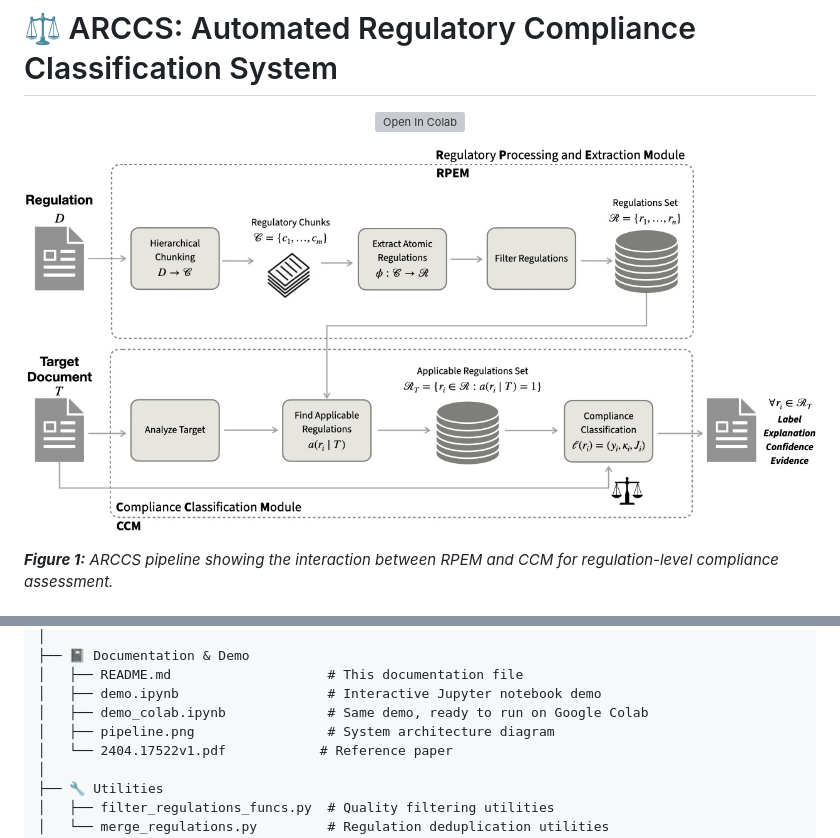
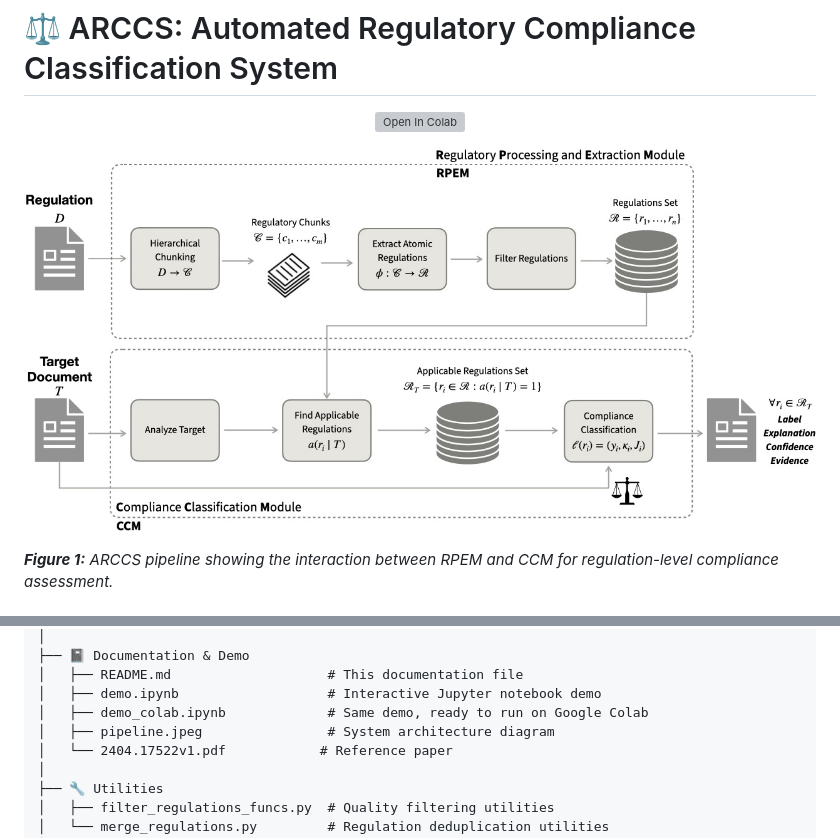
Before and after one commit to geofila/ARCCS, a Markdown page: README.md, 2 parts joined by grey strips. GitHub-like rendering; pictures changed too: pipeline.jpeg (added); grey boxes are pictures that could not be loaded.

```diff
--- a/README.md
+++ b/README.md
@@ -7,7 +7,7 @@
 </p>
 
 <p align="center">
-  <img src="https://github.com/geofila/ARCCS/blob/main/docs/assets/img/pipeline.jpg?raw=true" alt="ARCCS Pipeline" width="800"/>
+  <img src="pipeline.jpeg" alt="ARCCS Pipeline" width="800"/>
 </p>
 
 ***Figure 1:*** *ARCCS pipeline showing the interaction between RPEM and CCM for regulation-level compliance assessment.*
@@ -583,7 +583,7 @@ ARCCS/
 │   ├── README.md                    # This documentation file
 │   ├── demo.ipynb                   # Interactive Jupyter notebook demo
 │   ├── demo_colab.ipynb             # Same demo, ready to run on Google Colab
-│   ├── pipeline.png                 # System architecture diagram
+│   ├── pipeline.jpeg                # System architecture diagram
 │   └── 2404.17522v1.pdf            # Reference paper
 │
 ├── 🔧 Utilities
```
Also changed, not shown: pipeline.png (deleted), 4 other files.
